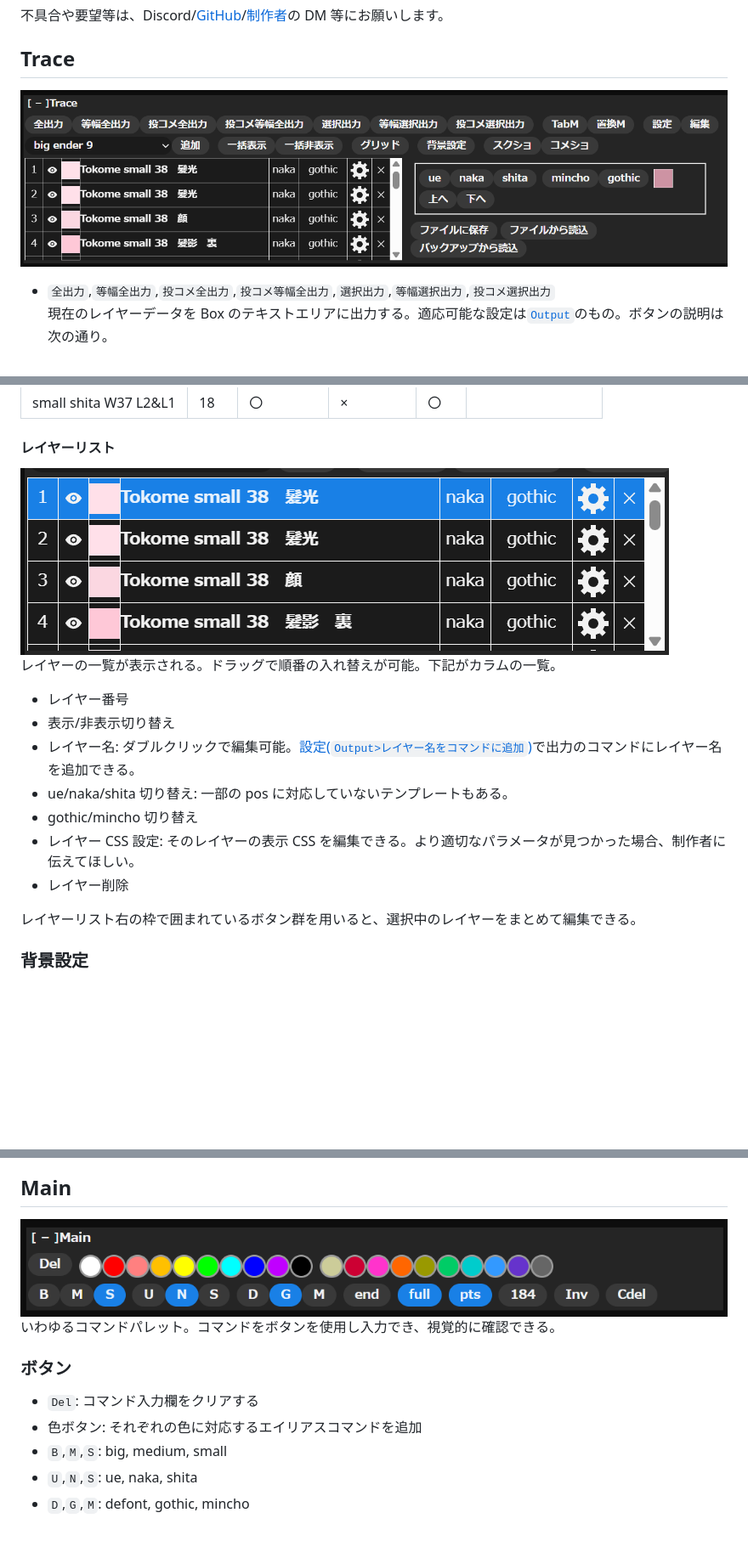
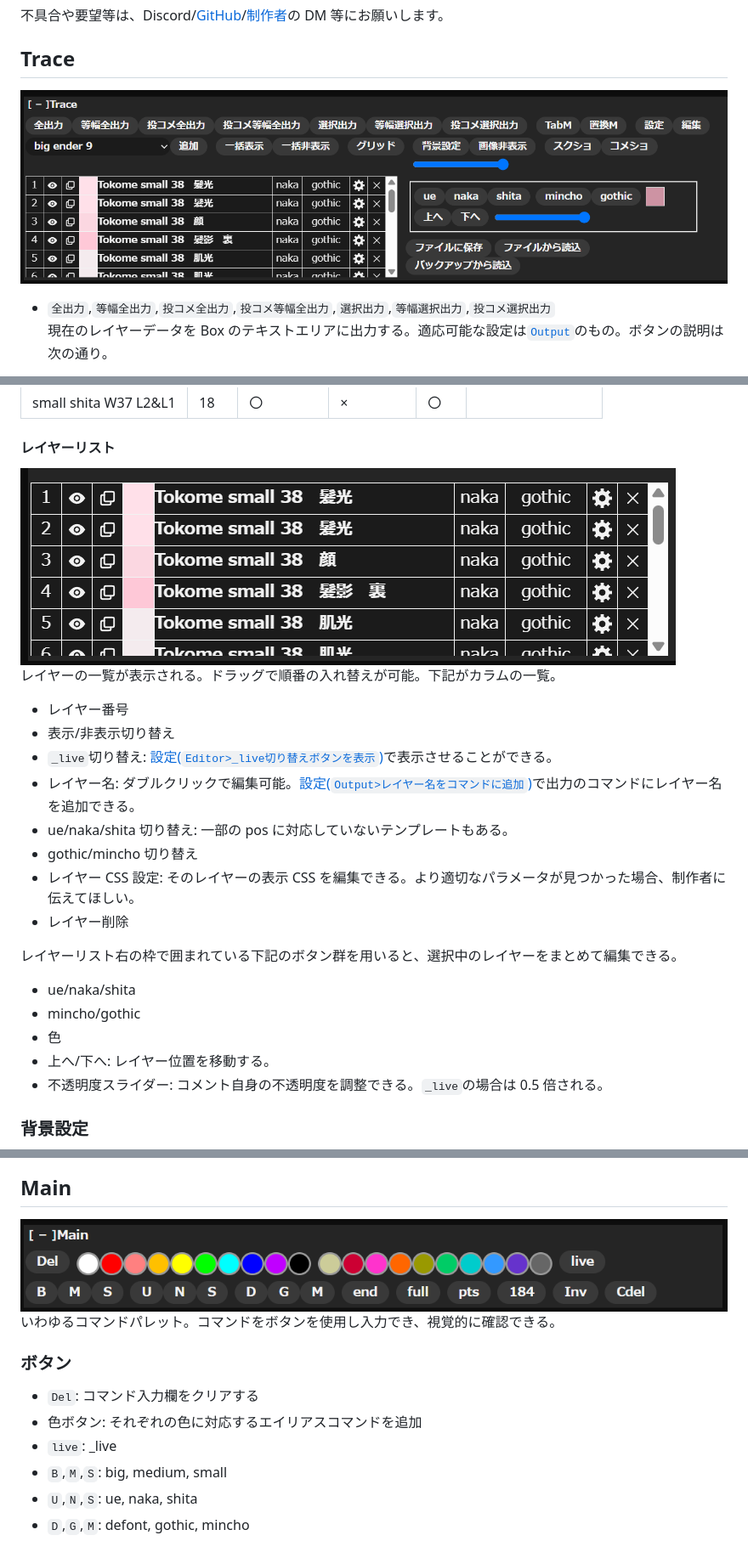
Before and after one commit to Negima1072/dansk, a Markdown page: MANUAL.md, 3 parts joined by grey strips. Shown: that part at 85% size. GitHub-like rendering; pictures changed too: img/screenshot_main.png, img/screenshot_trace.png, img/screenshot_trace_layers.png; blank space fills up the shorter version.

Commit message:
docs: update manual to include _live toggle button and related settings

```diff
--- a/MANUAL.md
+++ b/MANUAL.md
@@ -77,13 +77,20 @@
 
 - レイヤー番号
 - 表示/非表示切り替え
+- `_live`切り替え: [設定(`Editor>_live切り替えボタンを表示`)](#editor)で表示させることができる。
 - レイヤー名: ダブルクリックで編集可能。[設定(`Output>レイヤー名をコマンドに追加`)](#output)で出力のコマンドにレイヤー名を追加できる。
 - ue/naka/shita 切り替え: 一部の pos に対応していないテンプレートもある。
 - gothic/mincho 切り替え
 - レイヤー CSS 設定: そのレイヤーの表示 CSS を編集できる。より適切なパラメータが見つかった場合、制作者に伝えてほしい。
 - レイヤー削除
 
-レイヤーリスト右の枠で囲まれているボタン群を用いると、選択中のレイヤーをまとめて編集できる。
+レイヤーリスト右の枠で囲まれている下記のボタン群を用いると、選択中のレイヤーをまとめて編集できる。
+
+- ue/naka/shita
+- mincho/gothic
+- 色
+- 上へ/下へ: レイヤー位置を移動する。
+- 不透明度スライダー: コメント自身の不透明度を調整できる。`_live`の場合は 0.5 倍される。
 
 ### 背景設定
 
@@ -143,6 +150,7 @@
 
 - `Del`: コマンド入力欄をクリアする
 - 色ボタン: それぞれの色に対応するエイリアスコマンドを追加
+- `live`: \_live
 - `B`,`M`,`S`: big, medium, small
 - `U`,`N`,`S`: ue, naka, shita
 - `D`,`G`,`M`: defont, gothic, mincho
```
Also changed, not shown: other parts of MANUAL.md (+4 -2 lines).
